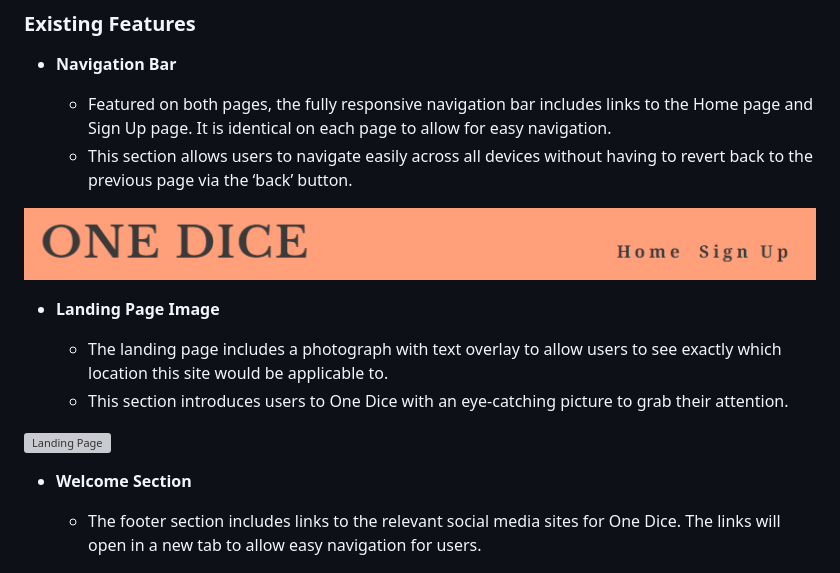
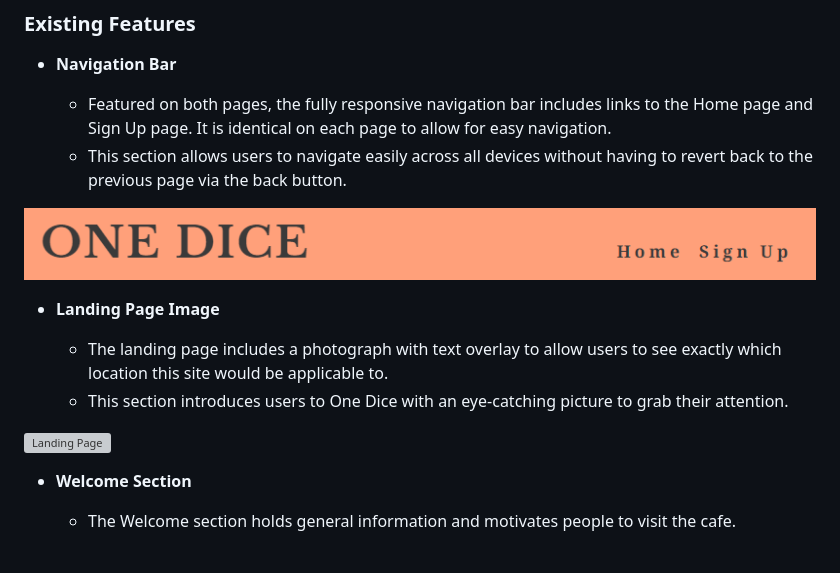
Before and after one commit to Pumpkinpoem/Dice, a Markdown page: README.md, the part around the change. Drawn GitHub-style; grey boxes are pictures that could not be loaded.

Commit message:
fixed welcome section mix up

```diff
--- a/README.md
+++ b/README.md
@@ -13,7 +13,7 @@ In this section, you should go over the different parts of your project and desc
 - __Navigation Bar__
 
   - Featured on both pages, the fully responsive navigation bar includes links to the Home page and Sign Up page. It is identical on each page to allow for easy navigation.
-  - This section allows users to navigate easily across all devices without having to revert back to the previous page via the ‘back’ button.
+  - This section allows users to navigate easily across all devices without having to revert back to the previous page via the back button.
 
 ![Nav Bar](assets/images/readme/navbar.PNG)
 
@@ -26,7 +26,7 @@ In this section, you should go over the different parts of your project and desc
 
 - __Welcome Section__
 
-  - The footer section includes links to the relevant social media sites for One Dice. The links will open in a new tab to allow easy navigation for users.
+  - The Welcome section holds general information and motivates people to visit the cafe.
 
 ![Welcome](assets/images/readme/welcome.PNG)
 
```
